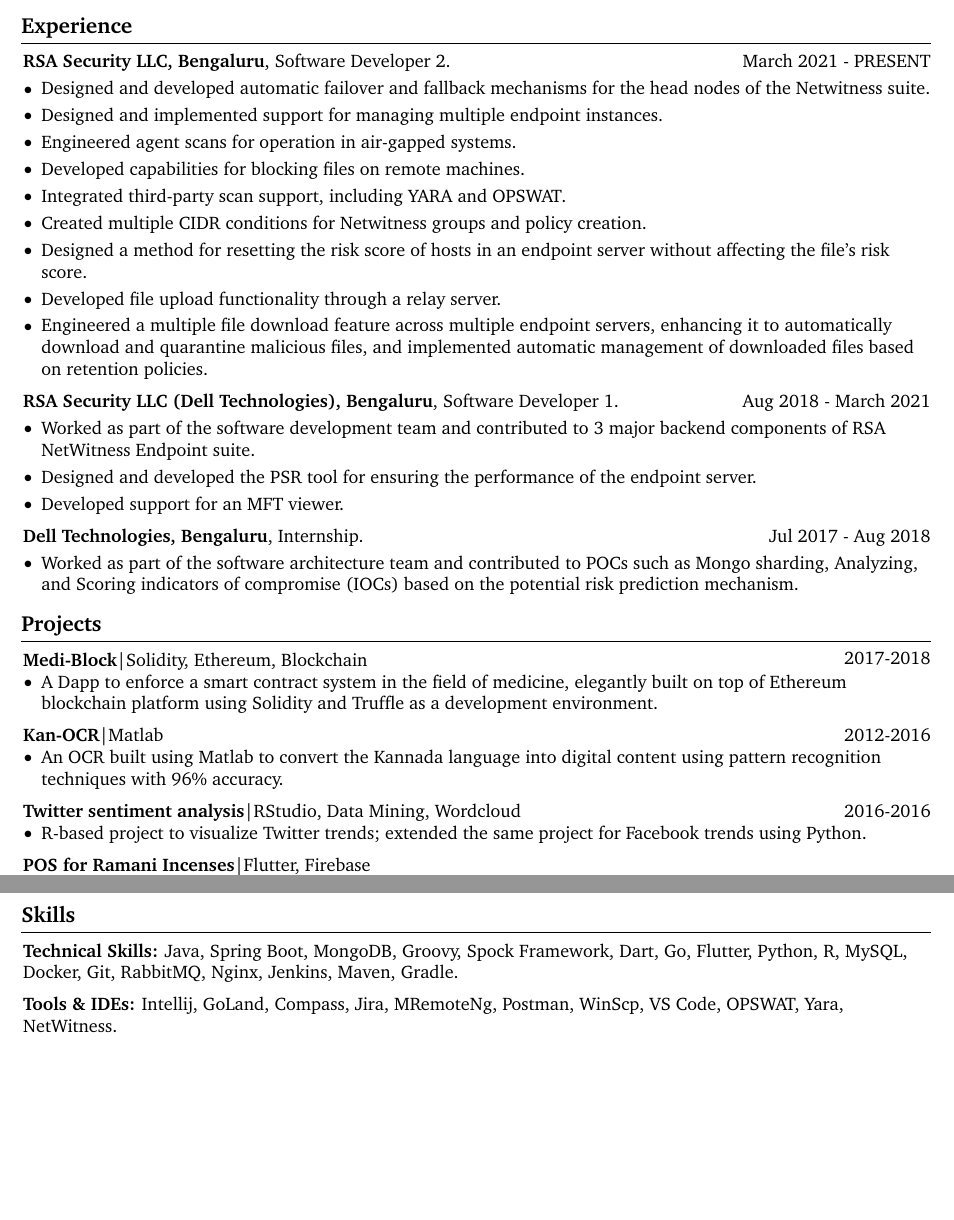
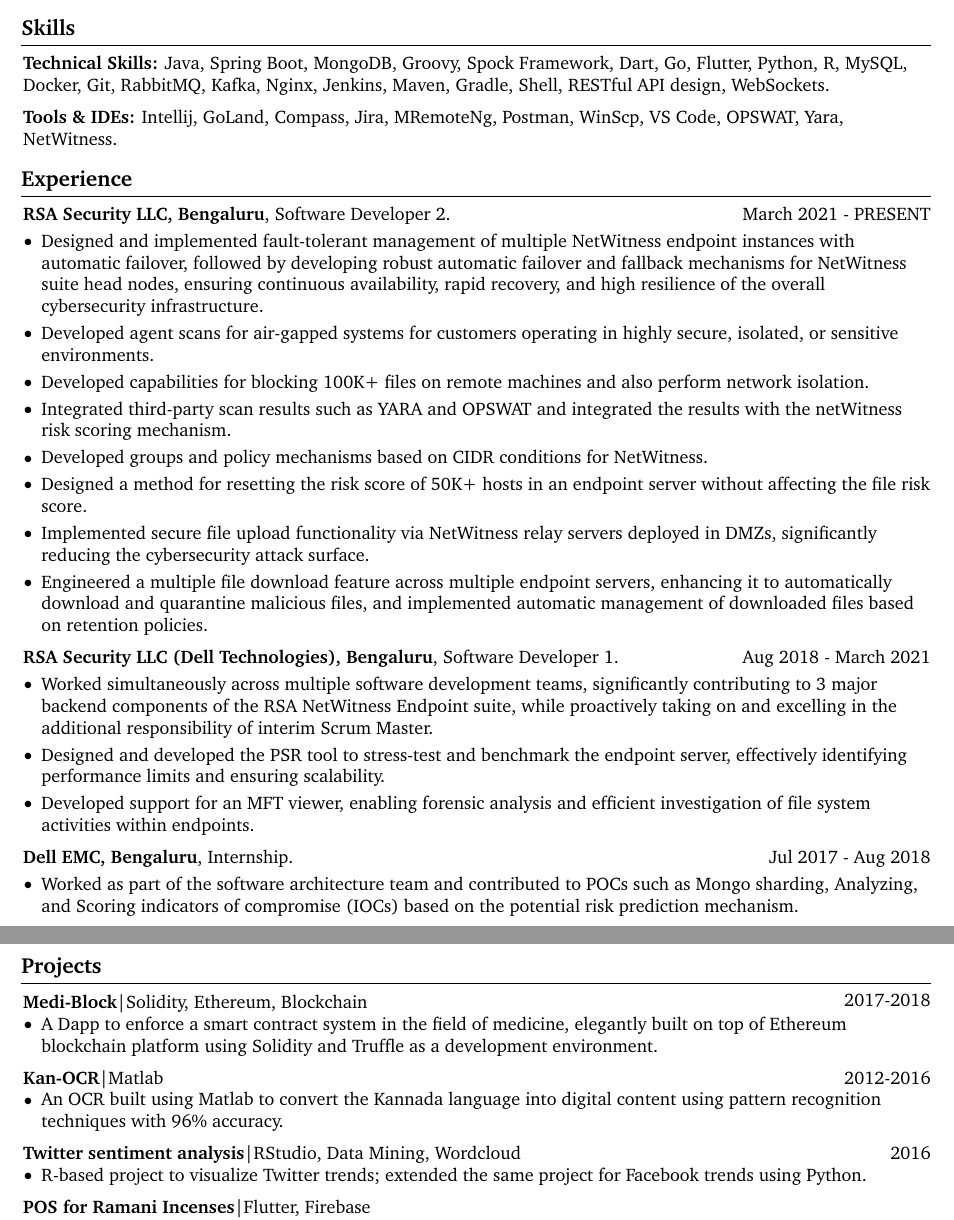
Before and after one commit to mnp014/mnp014, a LaTeX CV (docs/Resume.tex): two parts of pages 1 and 2 of 2, joined at a grey line, cut so that both start at the same text, the shorter picture padded with empty space. Compiled offline with pdfLaTeX.

Commit message:
Updated Resume.tex

```diff
--- a/docs/Resume.tex
+++ b/docs/Resume.tex
@@ -217,6 +217,20 @@
             \end{highlights}
         \end{onecolentry}
 
+    \section{Skills}
+
+        \begin{onecolentry}
+            \textbf{Technical Skills:} Java, Spring Boot, MongoDB, Groovy, Spock Framework, Dart,  Go, Flutter, Python, R, MySQL, Docker, Git, RabbitMQ, Kafka, Nginx, Jenkins, Maven, Gradle, Shell, RESTful API design, WebSockets. \end{onecolentry}
+
+        \vspace{0.2 cm}
+
+        \begin{onecolentry}
+            \textbf{Tools \& IDEs:} Intellij, GoLand, Compass, Jira, MRemoteNg, Postman, WinScp, VS Code, OPSWAT, Yara, NetWitness.
+        \end{onecolentry}
+
+
+
+
     \section{Experience}
 
         \begin{twocolentry}{March 2021 - PRESENT}
@@ -225,14 +239,13 @@
         \vspace{0.10 cm}
         \begin{onecolentry}
             \begin{highlights}
-                \item Designed and developed automatic failover and fallback mechanisms for the head nodes of the Netwitness suite.
-                \item Designed and implemented support for managing multiple endpoint instances.
-                \item Engineered agent scans for operation in air-gapped systems.
-                \item Developed capabilities for blocking files on remote machines.
-                \item Integrated third-party scan support, including YARA and OPSWAT.
-               \item Created multiple CIDR conditions for Netwitness groups and policy creation.
-              \item Designed a method for resetting the risk score of hosts in an endpoint server without affecting the file's risk score.
-              \item Developed file upload functionality through a relay server.
+                \item Designed and implemented fault-tolerant management of multiple NetWitness endpoint instances with automatic failover, followed by developing robust automatic failover and fallback mechanisms for NetWitness suite head nodes, ensuring continuous availability, rapid recovery, and high resilience of the overall cybersecurity infrastructure.
+                \item Developed agent scans for air-gapped systems for customers operating in highly secure, isolated, or sensitive environments.
+                \item Developed capabilities for blocking 100K+ files on remote machines and also perform network isolation.
+                \item Integrated third-party scan results such as YARA and OPSWAT and integrated the results with the netWitness risk scoring mechanism.
+               \item Developed groups and policy mechanisms based on CIDR conditions for NetWitness.
+              \item Designed a method for resetting the risk score of 50K+ hosts in an endpoint server without affecting the file risk score.
+              \item Implemented secure file upload functionality via NetWitness relay servers deployed in DMZs, significantly reducing the cybersecurity attack surface.
               \item Engineered a multiple file download feature across multiple endpoint servers, enhancing it to automatically download and quarantine malicious files, and implemented automatic management of downloaded files based on retention policies.
             \end{highlights}
         \end{onecolentry}
@@ -245,16 +258,16 @@
         \vspace{0.10 cm}
         \begin{onecolentry}
           \begin{highlights}
-             \item Worked as part of the software development team and contributed to 3 major backend components of RSA NetWitness Endpoint suite.
-                \item Designed and developed the PSR tool for ensuring the performance of the endpoint server.
-             \item Developed support for an MFT viewer.
+             \item Worked simultaneously across multiple software development teams, significantly contributing to 3 major backend components of the RSA NetWitness Endpoint suite, while proactively taking on and excelling in the additional responsibility of interim Scrum Master.
+                \item Designed and developed the PSR tool to stress-test and benchmark the endpoint server, effectively identifying performance limits and ensuring scalability.
+             \item Developed support for an MFT viewer, enabling forensic analysis and efficient investigation of file system activities within endpoints.
          \end{highlights}
         \end{onecolentry}
 
         \vspace{0.2 cm}
 
         \begin{twocolentry}{Jul 2017 - Aug 2018}
-            \textbf{Dell Technologies, Bengaluru}, Internship.
+            \textbf{Dell EMC, Bengaluru}, Internship.
         \end{twocolentry}
         \vspace{0.10 cm}
         \begin{onecolentry}
@@ -288,7 +301,7 @@
 
         \vspace{0.2 cm}
 
-        \begin{twocolentry}{2016-2016}
+        \begin{twocolentry}{2016}
            \textbf{Twitter sentiment analysis}|RStudio, Data Mining, Wordcloud
         \end{twocolentry}
         \begin{onecolentry}
@@ -319,20 +332,6 @@
             \end{highlights}
         \end{onecolentry}
 
-    \section{Skills}
-
-
-
-
-        \begin{onecolentry}
-            \textbf{Technical Skills:} Java, Spring Boot, MongoDB, Groovy, Spock Framework, Dart,  Go, Flutter, Python, R, MySQL, Docker, Git, RabbitMQ, Nginx, Jenkins, Maven, Gradle. \end{onecolentry}
-
-        \vspace{0.2 cm}
-
-        \begin{onecolentry}
-            \textbf{Tools \& IDEs:} Intellij, GoLand, Compass, Jira, MRemoteNg, Postman, WinScp, VS Code, OPSWAT, Yara, NetWitness.
-        \end{onecolentry}
-
 
 
 \end{document}
```
